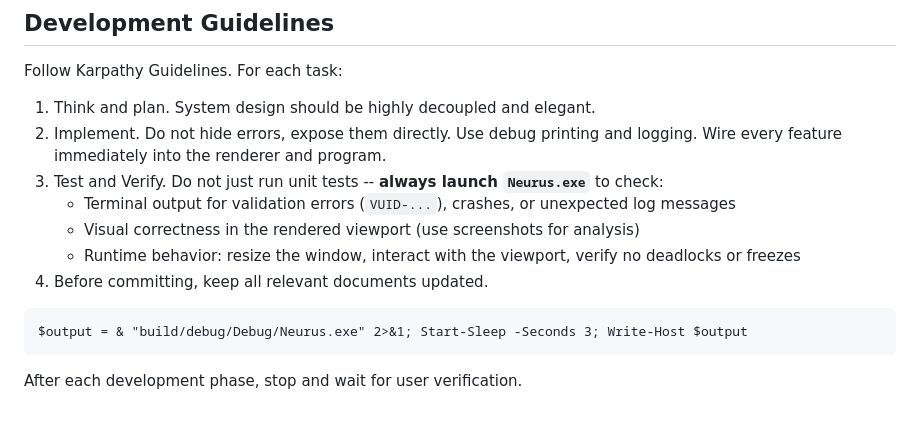
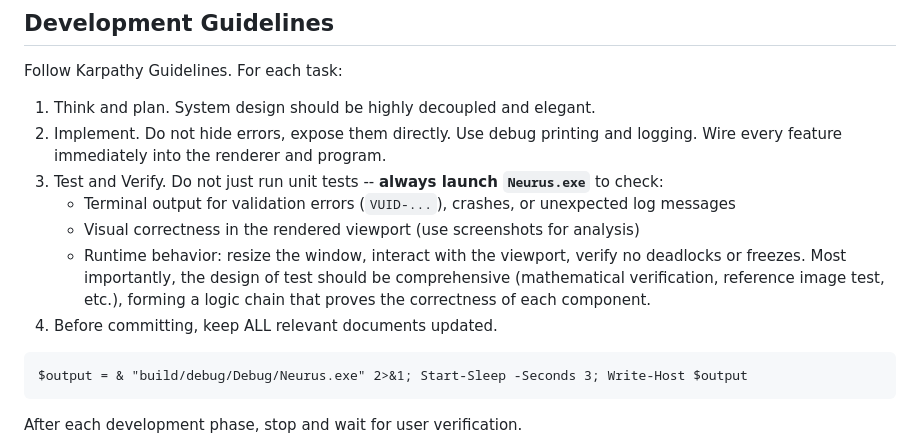
Before and after one commit to XDzzzzzZyq/Neurus, a Markdown page: AGENTS.md, the part around the change. Rendered like a GitHub page; blank space fills up the shorter version.

Commit message:
docs(test): update AGENTS.md for the test

````diff
--- a/AGENTS.md
+++ b/AGENTS.md
@@ -109,8 +109,9 @@ Follow Karpathy Guidelines. For each task:
 3. Test and Verify. Do not just run unit tests -- **always launch `Neurus.exe`** to check:
    - Terminal output for validation errors (`VUID-...`), crashes, or unexpected log messages
    - Visual correctness in the rendered viewport (use screenshots for analysis)
-   - Runtime behavior: resize the window, interact with the viewport, verify no deadlocks or freezes
-4. Before committing, keep all relevant documents updated.
+   - Runtime behavior: resize the window, interact with the viewport, verify no deadlocks or freezes.
+   Most importantly, the design of test should be comprehensive (mathematical verification, reference image test, etc.), forming a logic chain that proves the correctness of each component.
+4. Before committing, keep ALL relevant documents updated.
 
 ```
 $output = & "build/debug/Debug/Neurus.exe" 2>&1; Start-Sleep -Seconds 3; Write-Host $output
````
